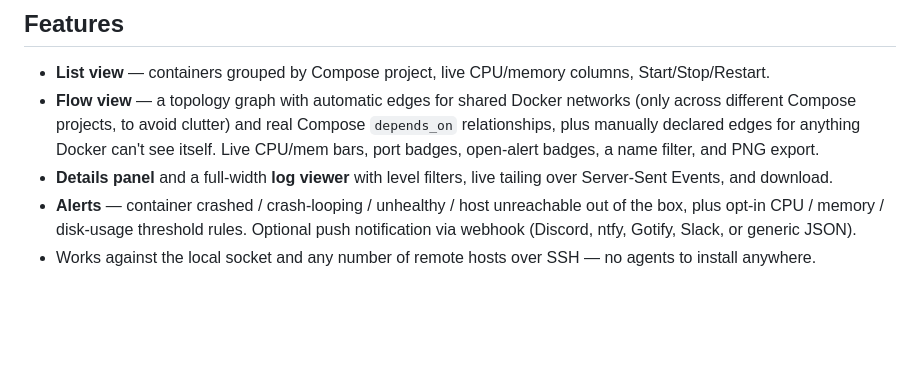
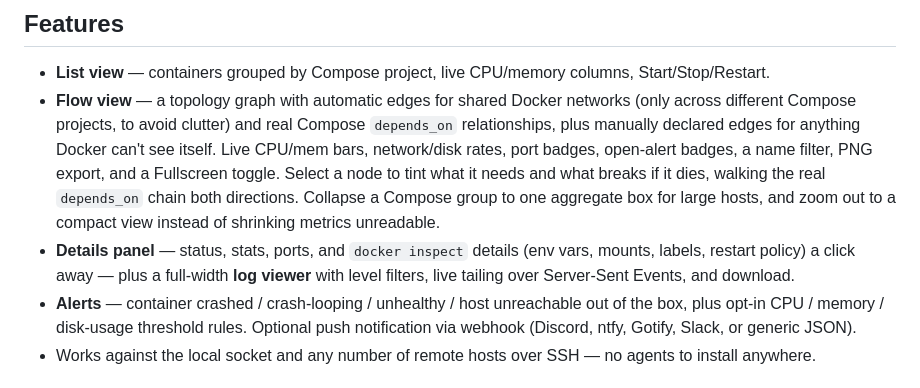
Before and after one commit to DarkS1D3R/OpenDockWatch, a Markdown page: DOCKERHUB.md, the part around one of its changes. GitHub-like rendering; blank space fills up the shorter version.

Commit message:
Updated DOCKERHUB.md to match the README's improvements, keeping it in the same condensed style suited for the Docker Hub landing page

```diff
--- a/DOCKERHUB.md
+++ b/DOCKERHUB.md
@@ -60,8 +60,8 @@ services:
 ## Features
 
 - **List view** — containers grouped by Compose project, live CPU/memory columns, Start/Stop/Restart.
-- **Flow view** — a topology graph with automatic edges for shared Docker networks (only across different Compose projects, to avoid clutter) and real Compose `depends_on` relationships, plus manually declared edges for anything Docker can't see itself. Live CPU/mem bars, port badges, open-alert badges, a name filter, and PNG export.
-- **Details panel** and a full-width **log viewer** with level filters, live tailing over Server-Sent Events, and download.
+- **Flow view** — a topology graph with automatic edges for shared Docker networks (only across different Compose projects, to avoid clutter) and real Compose `depends_on` relationships, plus manually declared edges for anything Docker can't see itself. Live CPU/mem bars, network/disk rates, port badges, open-alert badges, a name filter, PNG export, and a Fullscreen toggle. Select a node to tint what it needs and what breaks if it dies, walking the real `depends_on` chain both directions. Collapse a Compose group to one aggregate box for large hosts, and zoom out to a compact view instead of shrinking metrics unreadable.
+- **Details panel** — status, stats, ports, and `docker inspect` details (env vars, mounts, labels, restart policy) a click away — plus a full-width **log viewer** with level filters, live tailing over Server-Sent Events, and download.
 - **Alerts** — container crashed / crash-looping / unhealthy / host unreachable out of the box, plus opt-in CPU / memory / disk-usage threshold rules. Optional push notification via webhook (Discord, ntfy, Gotify, Slack, or generic JSON).
 - Works against the local socket and any number of remote hosts over SSH — no agents to install anywhere.
 
```
Also changed, not shown: other parts of DOCKERHUB.md (+5 -1 lines).
